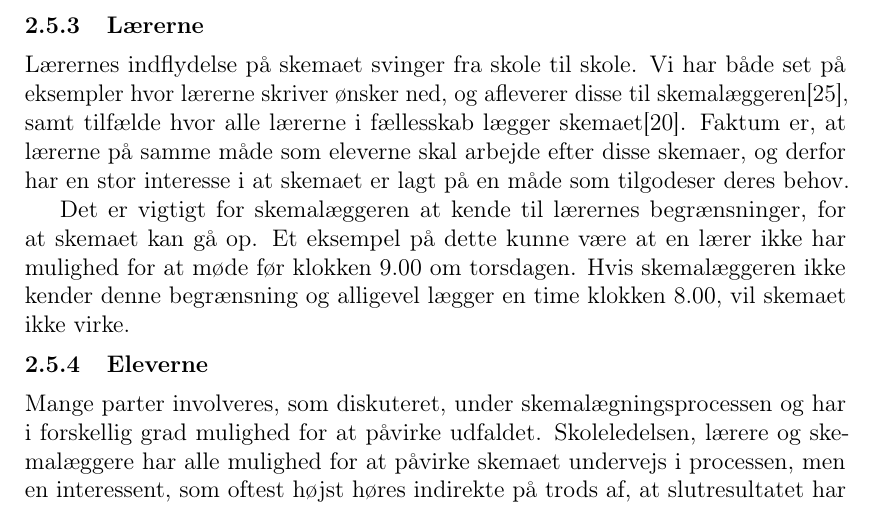
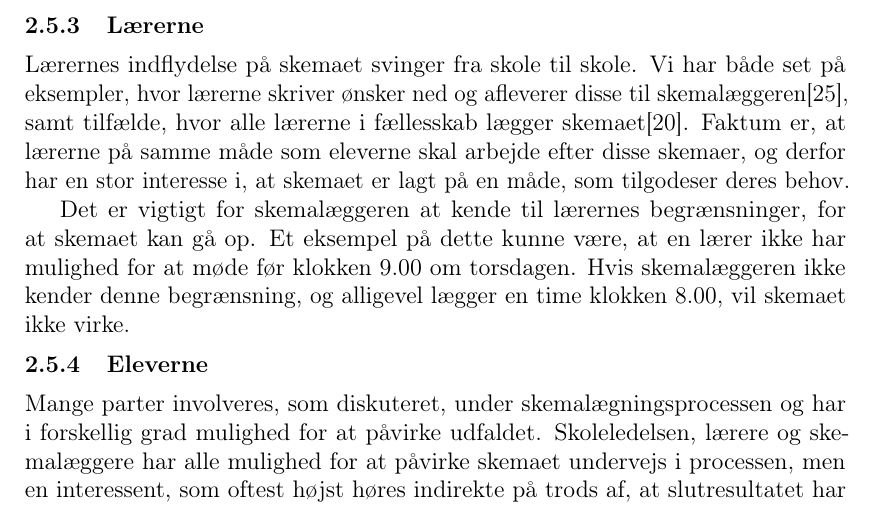
Before and after one commit to FoXsTeRDOTA/P1-AAU, a LaTeX document (Rapport/p1.tex, which reads Rapport/problemanalyse/Interessenter.tex): part of page 11 of 36, cut so that both start at the same text. Compiled offline with pdfLaTeX; a missing bibliography style is replaced by a similar one.

Commit message:
Kommarettelser til Lærerafsnit

```diff
--- a/Rapport/problemanalyse/Interessenter.tex
+++ b/Rapport/problemanalyse/Interessenter.tex
@@ -18,9 +18,9 @@ Mens oplevelsen med denne form for skemalægning var meget gavnende, fandt skema
 Ud fra vores samtale med skemalæggeren, blev det klart, at der er et ønske om at tilgodese mange behov og et tydeligt ønske fra Kærbyskolen var at fokusere på det pædagogiske element i forhold til skemalægningen, et ønske som ikke har været muligt at opfylde ved hjælp af de manuelt udarbejdede skemaer. Dette ønske om et skema med pædagogiske overvejelser udforskes nærmere i afsnit \ref{paedagogisk_laering}.
 
 \subsubsection{Lærerne}
-Lærernes indflydelse på skemaet svinger fra skole til skole. Vi har både set på eksempler hvor lærerne skriver ønsker ned, og afleverer disse til skemalæggeren\cite{interview_Tingstrup}, samt tilfælde hvor alle lærerne i fællesskab lægger skemaet\cite{interview_Kaerby}. Faktum er, at lærerne på samme måde som eleverne skal arbejde efter disse skemaer, og derfor har en stor interesse i at skemaet er lagt på en måde som tilgodeser deres behov.
+Lærernes indflydelse på skemaet svinger fra skole til skole. Vi har både set på eksempler, hvor lærerne skriver ønsker ned og afleverer disse til skemalæggeren\cite{interview_Tingstrup}, samt tilfælde, hvor alle lærerne i fællesskab lægger skemaet\cite{interview_Kaerby}. Faktum er, at lærerne på samme måde som eleverne skal arbejde efter disse skemaer, og derfor har en stor interesse i, at skemaet er lagt på en måde, som tilgodeser deres behov.
 
-Det er vigtigt for skemalæggeren at kende til lærernes begrænsninger, for at skemaet kan gå op. Et eksempel på dette kunne være at en lærer ikke har mulighed for at møde før klokken 9.00 om torsdagen. Hvis skemalæggeren ikke kender denne begrænsning og alligevel lægger en time klokken 8.00, vil skemaet ikke virke.
+Det er vigtigt for skemalæggeren at kende til lærernes begrænsninger, for at skemaet kan gå op. Et eksempel på dette kunne være, at en lærer ikke har mulighed for at møde før klokken 9.00 om torsdagen. Hvis skemalæggeren ikke kender denne begrænsning, og alligevel lægger en time klokken 8.00, vil skemaet ikke virke.
 
 \subsubsection{Eleverne}
 Mange parter involveres, som diskuteret, under skemalægningsprocessen og har i forskellig grad mulighed for at påvirke udfaldet. Skoleledelsen, lærere og skemalæggere har alle mulighed for at påvirke skemaet undervejs i processen, men en interessent, som oftest højst høres indirekte på trods af, at slutresultatet har åbenlys stor indflydelse på interessentens hverdag, er eleven. Denne forventes blot at indfinde sig med det skema, som førnævnte interessenter tilsammen har udarbejdet. Eleven har dog, i endnu større grad end tidligere, grundet længere skoledage, et ønske om, at skemaet fungerer og giver plads til faglig læring, social styrkelse og fritidsinteresser. Der kunne foreksempel være et ønske om, at hverdagen, ved at fordele boglige, fysiske og kreative fag ligeligt over ugen, forsøges gøret sjover. Fungerer skemaet ikke for eleven er der stor risiko for, at skemaet slet ikke fungerer for skolen.
```
